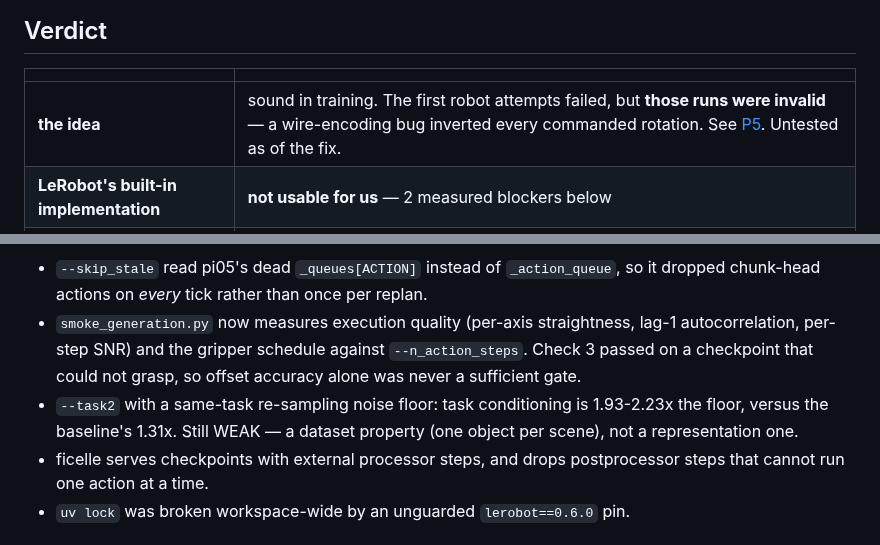
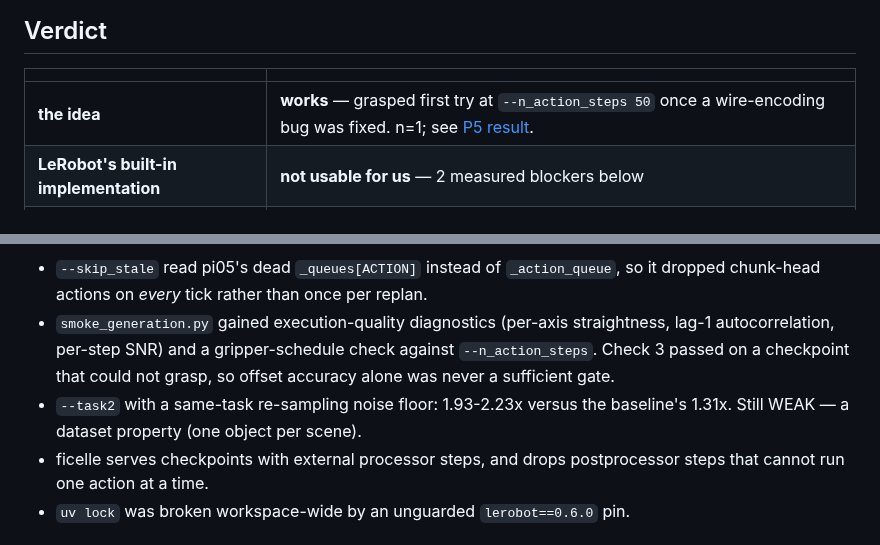
Before and after one commit to pollen-robotics/grabette, a Markdown page: docs/relative_actions_lerobot_native.md, 2 parts joined by grey strips. GitHub-like rendering.

```diff
--- a/docs/relative_actions_lerobot_native.md
+++ b/docs/relative_actions_lerobot_native.md
@@ -13,7 +13,7 @@ prediction time.
 
 | | |
 |---|---|
-| **the idea** | sound in training. The first robot attempts failed, but **those runs were invalid** — a wire-encoding bug inverted every commanded rotation. See [P5](#p5-result-the-robot-ab-fails-2026-09-03). Untested as of the fix. |
+| **the idea** | **works** — grasped first try at `--n_action_steps 50` once a wire-encoding bug was fixed. n=1; see [P5 result](#p5-result-it-grasps-2026-09-03). |
 | **LeRobot's built-in implementation** | **not usable for us** — 2 measured blockers below |
 | **a custom `ProcessorStep`** | doable, ~150–200 lines, no fork |
 
@@ -564,13 +549,12 @@ Independent of the representation, this branch produced:
 
 - `--skip_stale` read pi05's dead `_queues[ACTION]` instead of `_action_queue`,
   so it dropped chunk-head actions on *every* tick rather than once per replan.
-- `smoke_generation.py` now measures execution quality (per-axis straightness,
-  lag-1 autocorrelation, per-step SNR) and the gripper schedule against
-  `--n_action_steps`. Check 3 passed on a checkpoint that could not grasp, so
-  offset accuracy alone was never a sufficient gate.
-- `--task2` with a same-task re-sampling noise floor: task conditioning is
-  1.93-2.23x the floor, versus the baseline's 1.31x. Still WEAK — a dataset
-  property (one object per scene), not a representation one.
+- `smoke_generation.py` gained execution-quality diagnostics (per-axis
+  straightness, lag-1 autocorrelation, per-step SNR) and a gripper-schedule
+  check against `--n_action_steps`. Check 3 passed on a checkpoint that could
+  not grasp, so offset accuracy alone was never a sufficient gate.
+- `--task2` with a same-task re-sampling noise floor: 1.93-2.23x versus the
+  baseline's 1.31x. Still WEAK — a dataset property (one object per scene).
 - ficelle serves checkpoints with external processor steps, and drops
   postprocessor steps that cannot run one action at a time.
 - `uv lock` was broken workspace-wide by an unguarded `lerobot==0.6.0` pin.
```
Also changed, not shown: other parts of docs/relative_actions_lerobot_native.md (+54 -69 lines).
